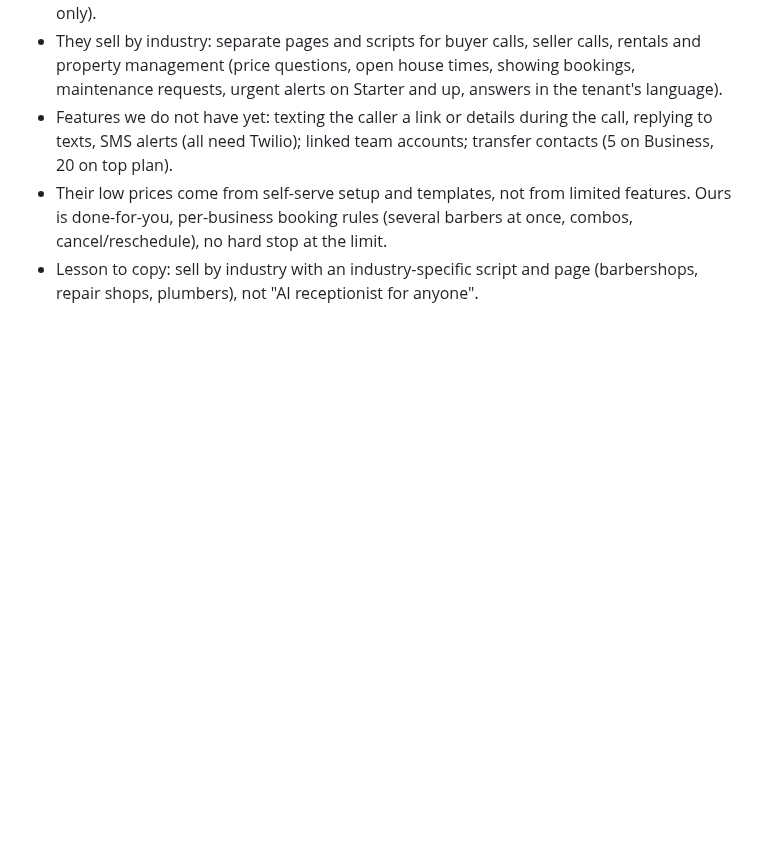
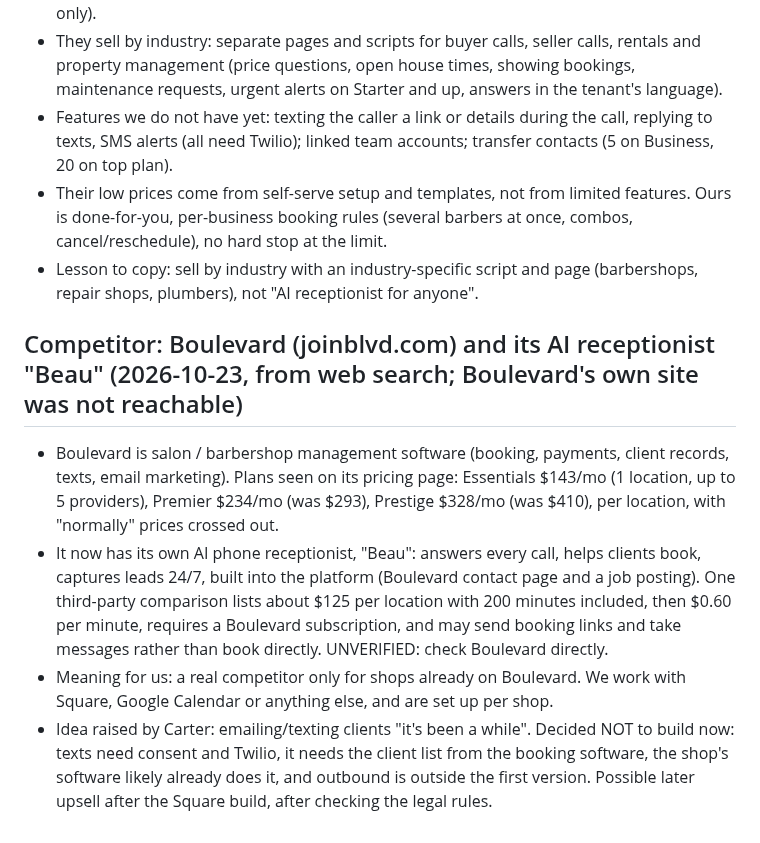
Before and after one commit to carterrobertson729-hub/ai-receptionist, a Markdown page: docs/sales-research.md, the part around the change. Drawn GitHub-style; blank space fills up the shorter version.

Commit message:
Add Boulevard competitor notes

```diff
--- a/docs/sales-research.md
+++ b/docs/sales-research.md
@@ -45,3 +45,10 @@ Everything here comes from web searches, mostly vendor blogs that sell answering
 - Features we do not have yet: texting the caller a link or details during the call, replying to texts, SMS alerts (all need Twilio); linked team accounts; transfer contacts (5 on Business, 20 on top plan).
 - Their low prices come from self-serve setup and templates, not from limited features. Ours is done-for-you, per-business booking rules (several barbers at once, combos, cancel/reschedule), no hard stop at the limit.
 - Lesson to copy: sell by industry with an industry-specific script and page (barbershops, repair shops, plumbers), not "AI receptionist for anyone".
+
+## Competitor: Boulevard (joinblvd.com) and its AI receptionist "Beau" (2026-10-23, from web search; Boulevard's own site was not reachable)
+
+- Boulevard is salon / barbershop management software (booking, payments, client records, texts, email marketing). Plans seen on its pricing page: Essentials $143/mo (1 location, up to 5 providers), Premier $234/mo (was $293), Prestige $328/mo (was $410), per location, with "normally" prices crossed out.
+- It now has its own AI phone receptionist, "Beau": answers every call, helps clients book, captures leads 24/7, built into the platform (Boulevard contact page and a job posting). One third-party comparison lists about $125 per location with 200 minutes included, then $0.60 per minute, requires a Boulevard subscription, and may send booking links and take messages rather than book directly. UNVERIFIED: check Boulevard directly.
+- Meaning for us: a real competitor only for shops already on Boulevard. We work with Square, Google Calendar or anything else, and are set up per shop.
+- Idea raised by Carter: emailing/texting clients "it's been a while". Decided NOT to build now: texts need consent and Twilio, it needs the client list from the booking software, the shop's software likely already does it, and outbound is outside the first version. Possible later upsell after the Square build, after checking the legal rules.
```
